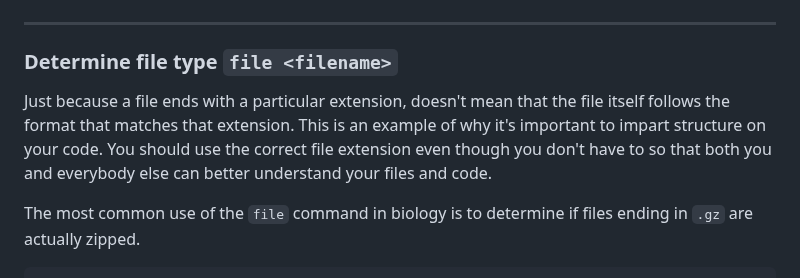
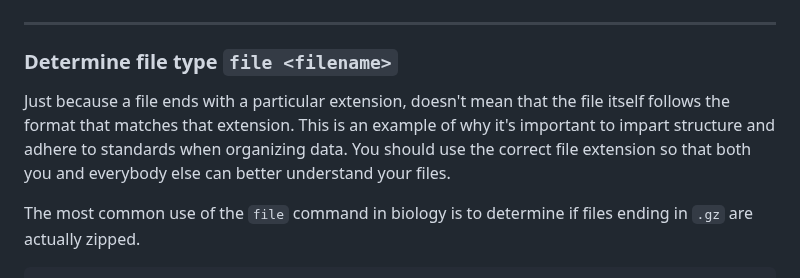
Before and after one commit to tamucc-comp-bio/classroom_repo_2024, a Markdown page: lectures/lecture01.md, the part around the change. Drawn GitHub-style; folded sections open.

Commit message:
lecture 2

```diff
--- a/lectures/lecture01.md
+++ b/lectures/lecture01.md
@@ -859,7 +859,7 @@ $ wc -l ../north-pacific-gyre/NENE01751B.txt
 
 ### Determine file type `file <filename>`
 
-Just because a file ends with a particular extension, doesn't mean that the file itself follows the format that matches that extension.  This is an example of why it's important to impart structure on your code.  You should use the correct file extension even though you don't have to so that both you and everybody else can better understand your files and code.
+Just because a file ends with a particular extension, doesn't mean that the file itself follows the format that matches that extension.  This is an example of why it's important to impart structure and adhere to standards when organizing data.  You should use the correct file extension so that both you and everybody else can better understand your files.
 
 The most common use of the `file` command in biology is to determine if files ending in `.gz` are actually zipped.
 
```
